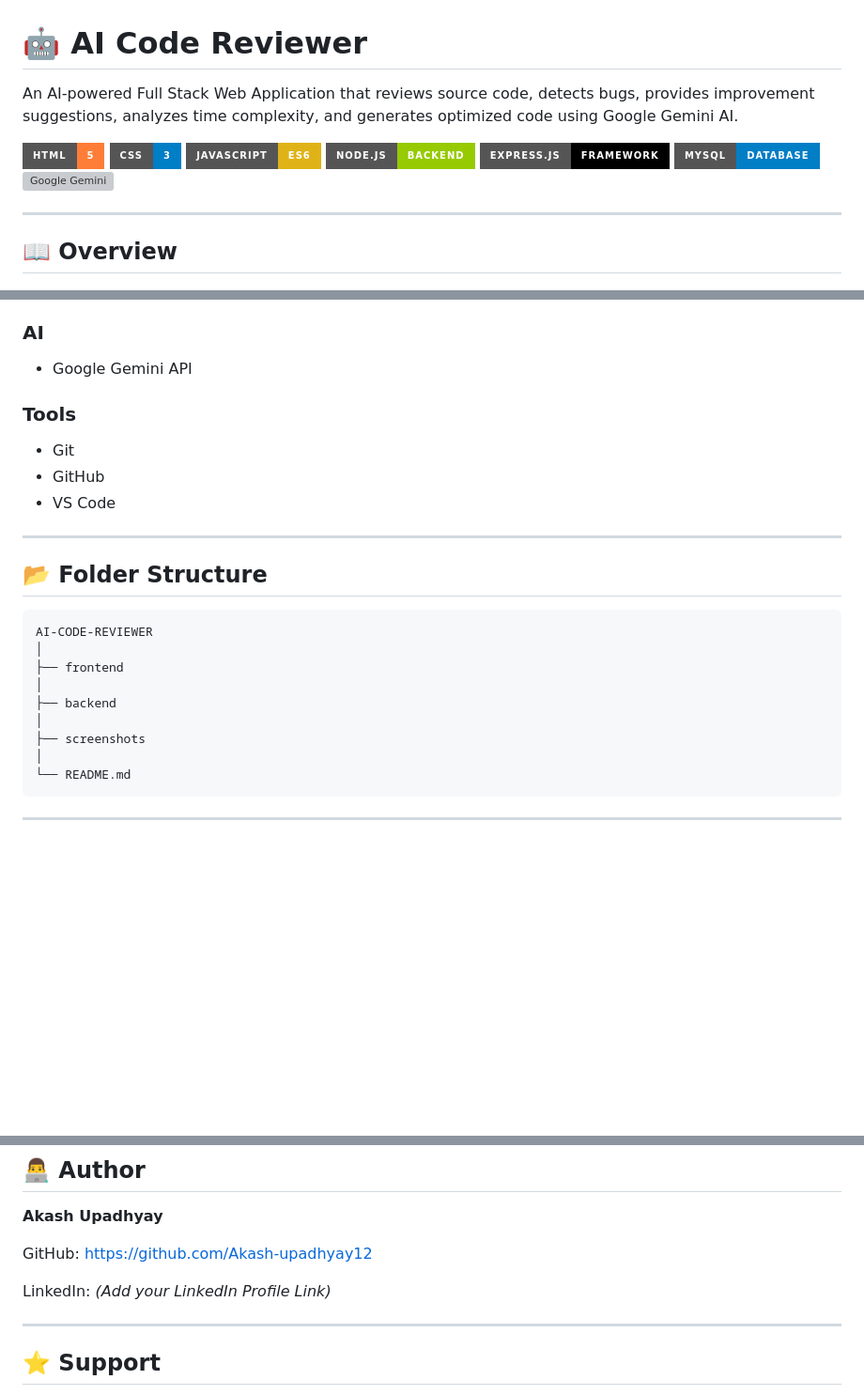
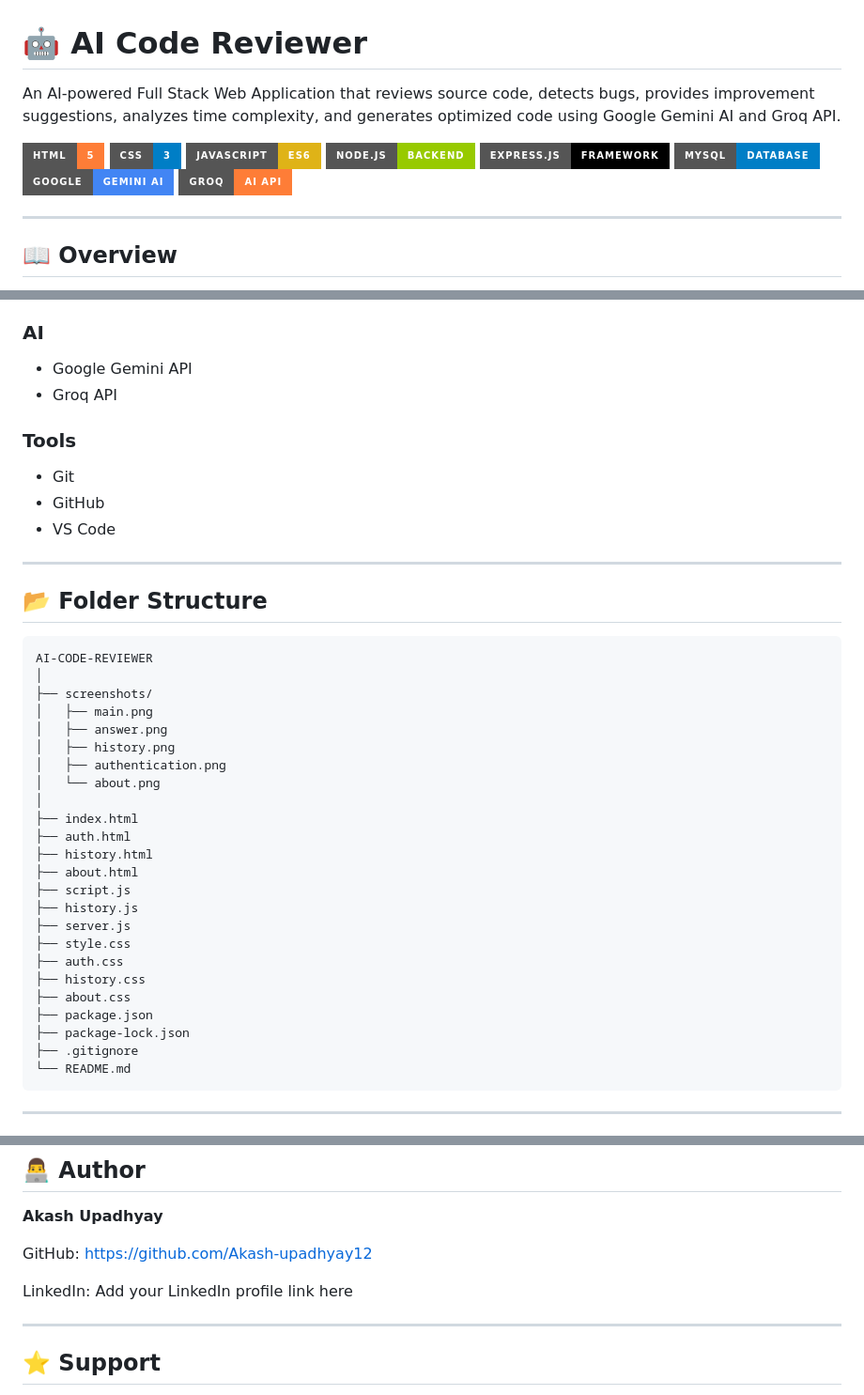
Before and after one commit to Akash-upadhyay12/AI-CODE-REVIEWER, a Markdown page: README.md, 3 parts joined by grey strips. Shown at 94% size. GitHub-like rendering; badges without logos; blank space fills up the shorter version; grey boxes are pictures that could not be loaded.

Commit message:
Update README and add project screenshots

````diff
--- a/README.md
+++ b/README.md
@@ -1,6 +1,6 @@
 # 🤖 AI Code Reviewer
 
-An AI-powered Full Stack Web Application that reviews source code, detects bugs, provides improvement suggestions, analyzes time complexity, and generates optimized code using Google Gemini AI.
+An AI-powered Full Stack Web Application that reviews source code, detects bugs, provides improvement suggestions, analyzes time complexity, and generates optimized code using Google Gemini AI and Groq API.
 
 ![HTML](https://img.shields.io/badge/HTML-5-orange?style=for-the-badge&logo=html5)
 ![CSS](https://img.shields.io/badge/CSS-3-blue?style=for-the-badge&logo=css3)
@@ -8,7 +8,8 @@ An AI-powered Full Stack Web Application that reviews source code, detects bugs,
 ![Node.js](https://img.shields.io/badge/Node.js-Backend-green?style=for-the-badge&logo=node.js)
 ![Express.js](https://img.shields.io/badge/Express.js-Framework-black?style=for-the-badge&logo=express)
 ![MySQL](https://img.shields.io/badge/MySQL-Database-blue?style=for-the-badge&logo=mysql)
-![Google Gemini](https://img.shields.io/badge/Google-Gemini-AI-4285F4?style=for-the-badge&logo=google)
+![Google Gemini](https://img.shields.io/badge/Google-Gemini_AI-4285F4?style=for-the-badge&logo=google)
+![Groq](https://img.shields.io/badge/Groq-AI_API-orange?style=for-the-badge)
 
 ---
 
@@ -49,6 +50,7 @@ AI Code Reviewer is a Full Stack web application that allows users to submit sou
 
 ### AI
 - Google Gemini API
+- Groq API
 
 ### Tools
 - Git
@@ -62,12 +64,27 @@ AI Code Reviewer is a Full Stack web application that allows users to submit sou
 ```text
 AI-CODE-REVIEWER
 │
-├── frontend
+├── screenshots/
+│   ├── main.png
+│   ├── answer.png
+│   ├── history.png
+│   ├── authentication.png
+│   └── about.png
 │
-├── backend
-│
-├── screenshots
-│
+├── index.html
+├── auth.html
+├── history.html
+├── about.html
+├── script.js
+├── history.js
+├── server.js
+├── style.css
+├── auth.css
+├── history.css
+├── about.css
+├── package.json
+├── package-lock.json
+├── .gitignore
 └── README.md
 ```
 
@@ -173,7 +182,7 @@ Open the frontend in your browser.
 
 GitHub: https://github.com/Akash-upadhyay12
 
-LinkedIn: *(Add your LinkedIn Profile Link)*
+LinkedIn: Add your LinkedIn profile link here
 
 ---
 
````
Also changed, not shown: other parts of README.md (+10 -18 lines).
